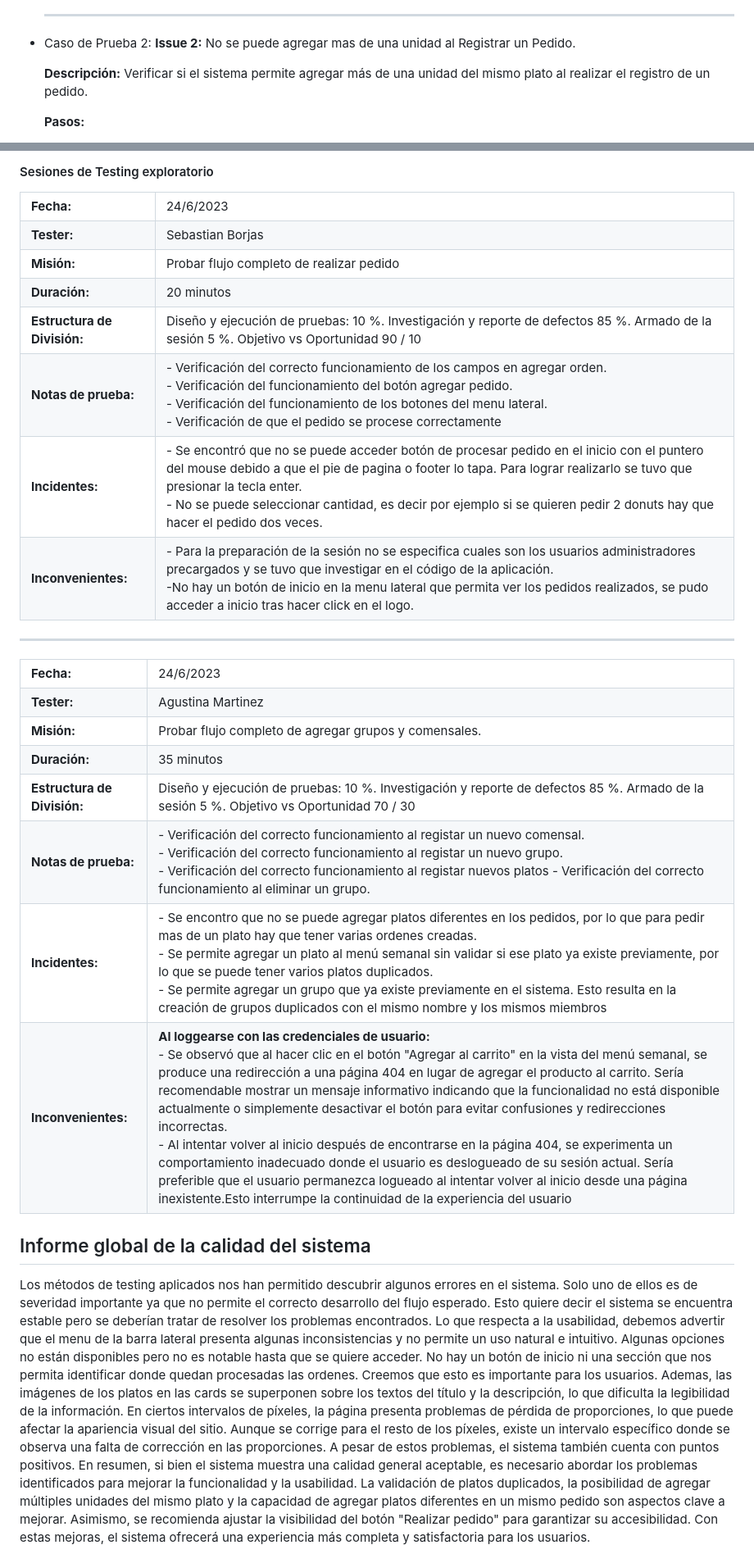
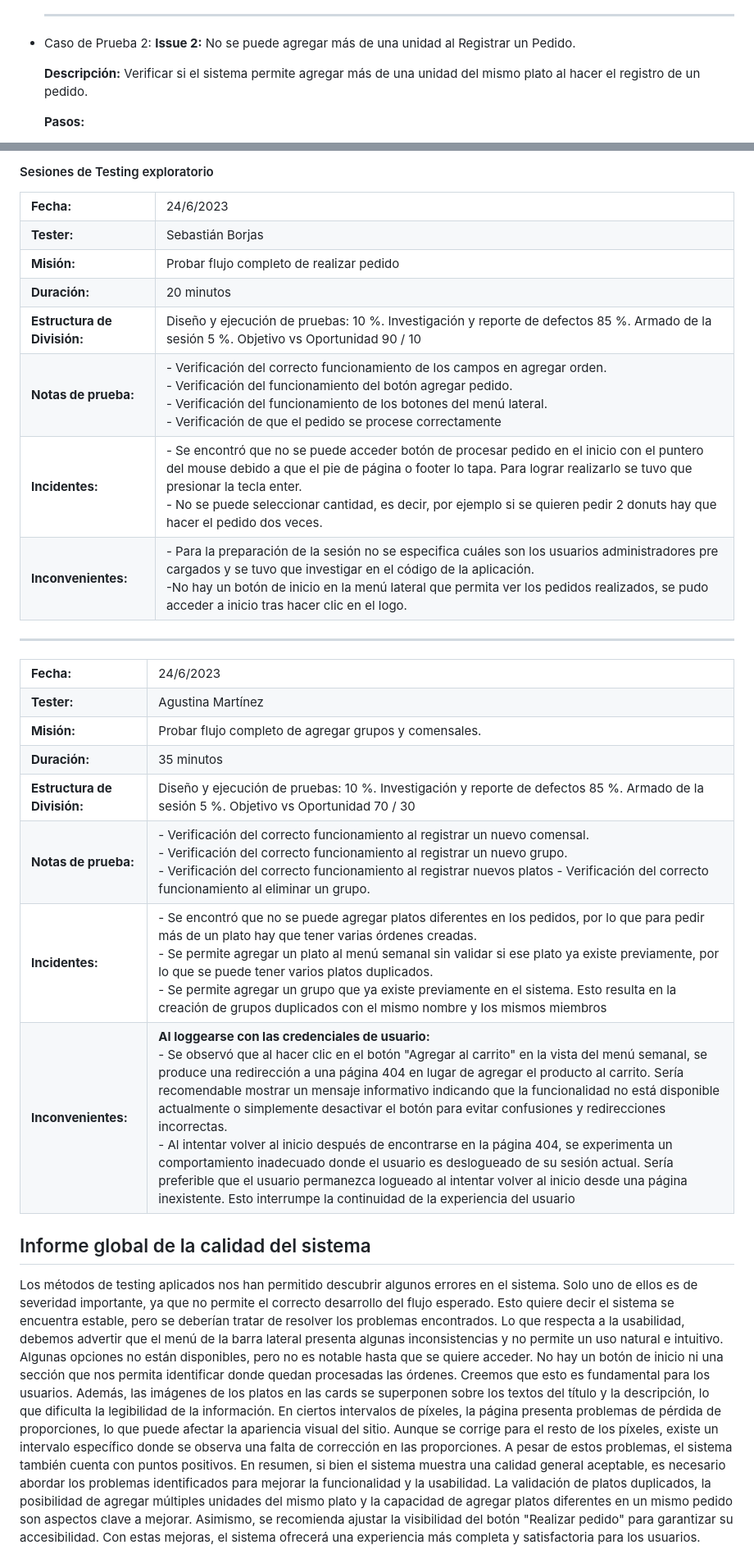
Before and after one commit to ORT-FIS-2023S1/obligatorio-borjas-martinez, a Markdown page: docs/2b_testing.md, 2 parts joined by grey strips. Shown: that part at 82% size. Rendered like a GitHub page.

Commit message:
docs(informe/testing): correxiones ortograficas

```diff
--- a/docs/2b_testing.md
+++ b/docs/2b_testing.md
@@ -68,10 +68,10 @@ Proyecto asignado: [link](https://github.com/ORT-FIS-2023S1/obligatorio-techera-
     ---
 
 
-  - Caso de Prueba 2: **Issue 2:** No se puede agregar mas de una unidad al Registrar un Pedido.
+  - Caso de Prueba 2: **Issue 2:** No se puede agregar más de una unidad al Registrar un Pedido.
 
     **Descripción:**
-    Verificar si el sistema permite agregar más de una unidad del mismo plato al realizar el registro de un pedido.
+    Verificar si el sistema permite agregar más de una unidad del mismo plato al hacer el registro de un pedido.
 
     **Pasos:**
     1. Ingresar a la aplicación en Google Chrome versión 114.0.5735.133.
@@ -219,7 +219,7 @@ Proyecto asignado: [link](https://github.com/ORT-FIS-2023S1/obligatorio-techera-
   </tr>
   <tr>
     <td><b>Tester:</b></td>
-    <td>Sebastian Borjas</td>
+    <td>Sebastián Borjas</td>
   </tr>
   <tr>
     <td><b>Misión:</b></td>
@@ -238,18 +238,18 @@ Proyecto asignado: [link](https://github.com/ORT-FIS-2023S1/obligatorio-techera-
     <td><b>Notas de prueba:</b></td>
     <td> - Verificación del correcto funcionamiento de los campos en agregar orden.<br>
     - Verificación del funcionamiento del botón agregar pedido. <br>
-    - Verificación del funcionamiento de los botones del menu lateral. <br>
-    - Verificación de que el pedido se procese correctamente  </td>
+    - Verificación del funcionamiento de los botones del menú lateral. <br>
+    - Verificación de que el pedido se procese correctamente </td>
   </tr>
   <tr>
     <td><b>Incidentes:</b></td>
-    <td> - Se encontró que no se puede acceder botón de procesar pedido en el inicio con el puntero del mouse debido a que el pie de pagina o footer lo tapa. Para lograr realizarlo se tuvo que presionar la tecla enter.<br>
-    - No se puede seleccionar cantidad, es decir por ejemplo si se quieren pedir 2 donuts hay que hacer el pedido dos veces. </td>
+    <td> - Se encontró que no se puede acceder botón de procesar pedido en el inicio con el puntero del mouse debido a que el pie de página o footer lo tapa. Para lograr realizarlo se tuvo que presionar la tecla enter.<br>
+    - No se puede seleccionar cantidad, es decir, por ejemplo si se quieren pedir 2 donuts hay que hacer el pedido dos veces. </td>
   </tr>
   <tr>
     <td><b>Inconvenientes:</b></td>
-    <td> - Para la preparación de la sesión no se especifica cuales son los usuarios administradores precargados y se tuvo que investigar en el código de la aplicación.<br>
-    -No hay un botón de inicio en la menu lateral que permita ver los pedidos realizados, se pudo acceder a inicio tras hacer click en el logo. </td>
+    <td> - Para la preparación de la sesión no se especifica cuáles son los usuarios administradores pre cargados y se tuvo que investigar en el código de la aplicación.<br>
+    -No hay un botón de inicio en la menú lateral que permita ver los pedidos realizados, se pudo acceder a inicio tras hacer clic en el logo. </td>
   </tr>
 </table>
 
@@ -262,7 +262,7 @@ Proyecto asignado: [link](https://github.com/ORT-FIS-2023S1/obligatorio-techera-
   </tr>
   <tr>
     <td><b>Tester:</b></td>
-    <td>Agustina Martinez</td>
+    <td>Agustina Martínez</td>
   </tr>
   <tr>
     <td><b>Misión:</b></td>
@@ -280,15 +280,15 @@ Proyecto asignado: [link](https://github.com/ORT-FIS-2023S1/obligatorio-techera-
   <tr>
     <td><b>Notas de prueba:</b></td>
     <td>
-    - Verificación del correcto funcionamiento al registar un nuevo comensal. <br>
-    - Verificación del correcto funcionamiento al registar un nuevo grupo. <br>
-    - Verificación del correcto funcionamiento al registar nuevos platos
+    - Verificación del correcto funcionamiento al registrar un nuevo comensal. <br>
+    - Verificación del correcto funcionamiento al registrar un nuevo grupo. <br>
+    - Verificación del correcto funcionamiento al registrar nuevos platos
     - Verificación del correcto funcionamiento al eliminar un grupo.
     </td>
   </tr>
   <tr>
     <td><b>Incidentes:</b></td>
-    <td>- Se encontro que no se puede agregar platos diferentes en los pedidos, por lo que para pedir mas de un plato hay que tener varias ordenes creadas. <br>
+    <td>- Se encontró que no se puede agregar platos diferentes en los pedidos, por lo que para pedir más de un plato hay que tener varias órdenes creadas. <br>
     - Se permite agregar un plato al menú semanal sin validar si ese plato ya existe previamente, por lo que se puede tener varios platos duplicados.<br>
     - Se permite agregar un grupo que ya existe previamente en el sistema. Esto resulta en la creación de grupos duplicados con el mismo nombre y los mismos miembros
     </td>
@@ -298,15 +298,15 @@ Proyecto asignado: [link](https://github.com/ORT-FIS-2023S1/obligatorio-techera-
     <td>
     <strong>Al loggearse con las credenciales de usuario:</strong><br>
     - Se observó que al hacer clic en el botón "Agregar al carrito" en la vista del menú semanal, se produce una redirección a una página 404 en lugar de agregar el producto al carrito. Sería recomendable mostrar un mensaje informativo indicando que la funcionalidad no está disponible actualmente o simplemente desactivar el botón para evitar confusiones y redirecciones incorrectas. <br>
-   - Al intentar volver al inicio después de encontrarse en la página 404, se experimenta un comportamiento inadecuado donde el usuario es deslogueado de su sesión actual. Sería preferible que el usuario permanezca logueado al intentar volver al inicio desde una página inexistente.Esto interrumpe la continuidad de la experiencia del usuario <br>
+   - Al intentar volver al inicio después de encontrarse en la página 404, se experimenta un comportamiento inadecuado donde el usuario es deslogueado de su sesión actual. Sería preferible que el usuario permanezca logueado al intentar volver al inicio desde una página inexistente. Esto interrumpe la continuidad de la experiencia del usuario <br>
     </td>
   </tr>
 </table>
 
 ## Informe global de la calidad del sistema
-Los métodos de testing aplicados nos han permitido descubrir algunos errores en el sistema. Solo uno de ellos es de severidad importante ya que no permite el correcto desarrollo del flujo esperado. Esto quiere decir el sistema se encuentra estable pero se deberían tratar de resolver los problemas encontrados.
-Lo que respecta a la usabilidad, debemos advertir que el menu de la barra lateral presenta algunas inconsistencias y no permite un uso natural e intuitivo. Algunas opciones no están disponibles pero no es notable hasta que se quiere acceder. No hay un botón de inicio ni una sección que nos permita identificar donde quedan procesadas las ordenes. Creemos que esto es importante para los usuarios.
-Ademas, las imágenes de los platos en las cards se superponen sobre los textos del título y la descripción, lo que dificulta la legibilidad de la información. En ciertos intervalos de píxeles, la página presenta problemas de pérdida de proporciones, lo que puede afectar la apariencia visual del sitio. Aunque se corrige para el resto de los píxeles, existe un intervalo específico donde se observa una falta de corrección en las proporciones.
+Los métodos de testing aplicados nos han permitido descubrir algunos errores en el sistema. Solo uno de ellos es de severidad importante, ya que no permite el correcto desarrollo del flujo esperado. Esto quiere decir el sistema se encuentra estable, pero se deberían tratar de resolver los problemas encontrados.
+Lo que respecta a la usabilidad, debemos advertir que el menú de la barra lateral presenta algunas inconsistencias y no permite un uso natural e intuitivo. Algunas opciones no están disponibles, pero no es notable hasta que se quiere acceder. No hay un botón de inicio ni una sección que nos permita identificar donde quedan procesadas las órdenes. Creemos que esto es fundamental para los usuarios.
+Además, las imágenes de los platos en las cards se superponen sobre los textos del título y la descripción, lo que dificulta la legibilidad de la información. En ciertos intervalos de píxeles, la página presenta problemas de pérdida de proporciones, lo que puede afectar la apariencia visual del sitio. Aunque se corrige para el resto de los píxeles, existe un intervalo específico donde se observa una falta de corrección en las proporciones.
 A pesar de estos problemas, el sistema también cuenta con puntos positivos.
 En resumen, si bien el sistema muestra una calidad general aceptable, es necesario abordar los problemas identificados para mejorar la funcionalidad y la usabilidad. La validación de platos duplicados, la posibilidad de agregar múltiples unidades del mismo plato y la capacidad de agregar platos diferentes en un mismo pedido son aspectos clave a mejorar. Asimismo, se recomienda ajustar la visibilidad del botón "Realizar pedido" para garantizar su accesibilidad. Con estas mejoras, el sistema ofrecerá una experiencia más completa y satisfactoria para los usuarios.
 
```
Also changed, not shown: other parts of docs/2b_testing.md (+12 -12 lines).
